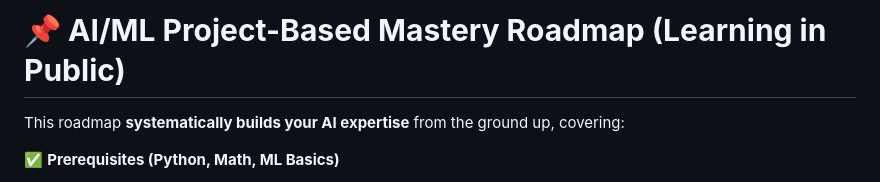
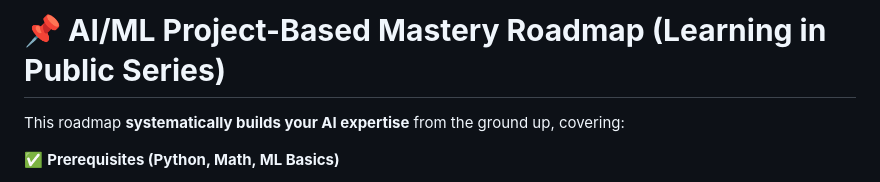
Before and after one commit to thefaheemkhan/AI-Engineering-Mastery, a Markdown page: README.md, the part around the change. Rendered like a GitHub page.

```diff
--- a/README.md
+++ b/README.md
@@ -1,5 +1,5 @@
 
-# **📌 AI/ML Project-Based Mastery Roadmap (Learning in Public)**
+# **📌 AI/ML Project-Based Mastery Roadmap (Learning in Public Series)**
 
 This roadmap **systematically builds your AI expertise** from the ground up, covering:
 
```
